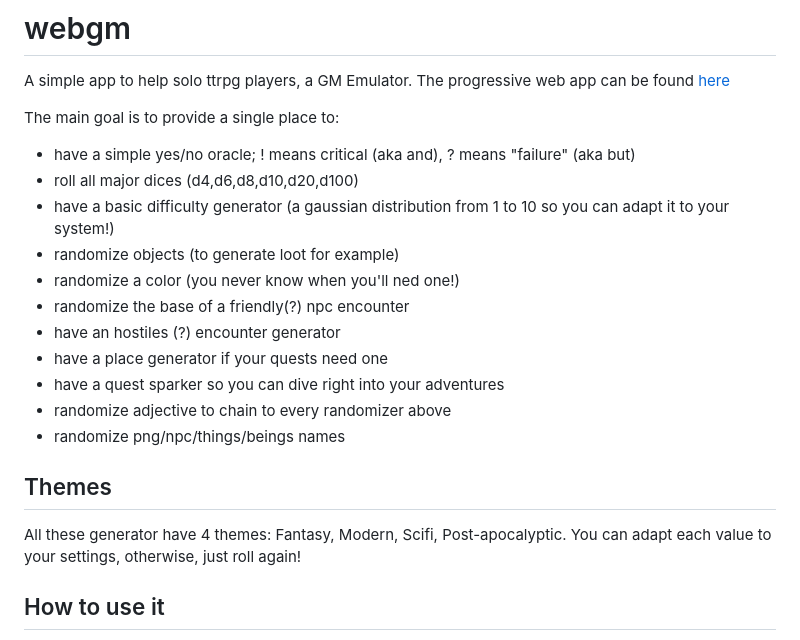
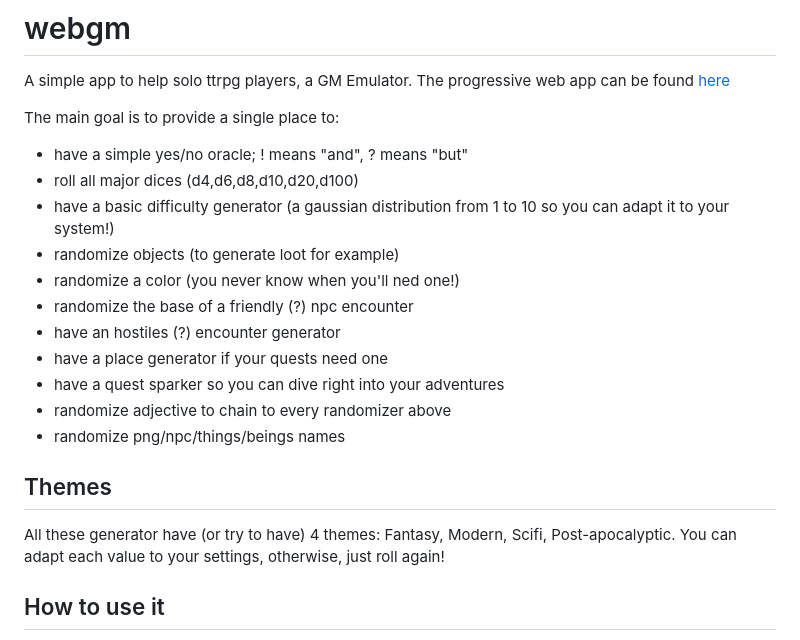
Before and after one commit to samelinux/webgm, a Markdown page: README.md, the part around the change. Rendered like a GitHub page.

Commit message:
Update README.md
just some formatting

```diff
--- a/README.md
+++ b/README.md
@@ -4,12 +4,12 @@ A simple app to help solo ttrpg players, a GM Emulator.
 The progressive web app can be found [here](https://samelinux.github.io/webgm/)
 
 The main goal is to provide a single place to:
-- have a simple yes/no oracle; ! means critical (aka and), ? means "failure" (aka but)
+- have a simple yes/no oracle; ! means "and", ? means "but"
 - roll all major dices (d4,d6,d8,d10,d20,d100)
 - have a basic difficulty generator (a gaussian distribution from 1 to 10 so you can adapt it to your system!)
 - randomize objects (to generate loot for example)
 - randomize a color (you never know when you'll ned one!)
-- randomize the base of a friendly(?) npc encounter
+- randomize the base of a friendly (?) npc encounter
 - have an hostiles (?) encounter generator
 - have a place generator if your quests need one
 - have a quest sparker so you can dive right into your adventures
@@ -17,7 +17,7 @@ The main goal is to provide a single place to:
 - randomize png/npc/things/beings names
 
 ## Themes
-All these generator have 4 themes: Fantasy, Modern, Scifi, Post-apocalyptic.
+All these generator have (or try to have) 4 themes: Fantasy, Modern, Scifi, Post-apocalyptic.
 You can adapt each value to your settings, otherwise, just roll again!
 
 ## How to use it
```
